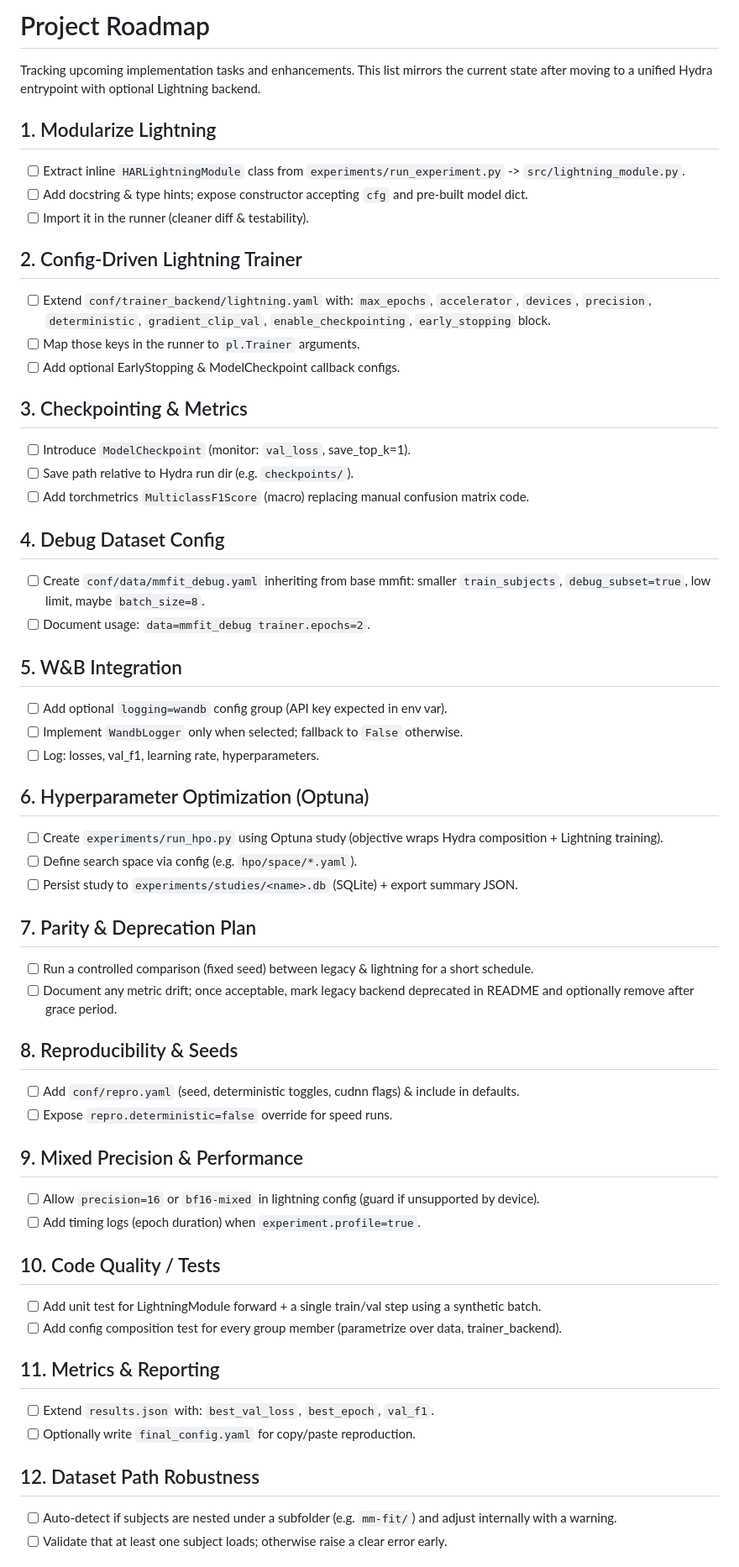
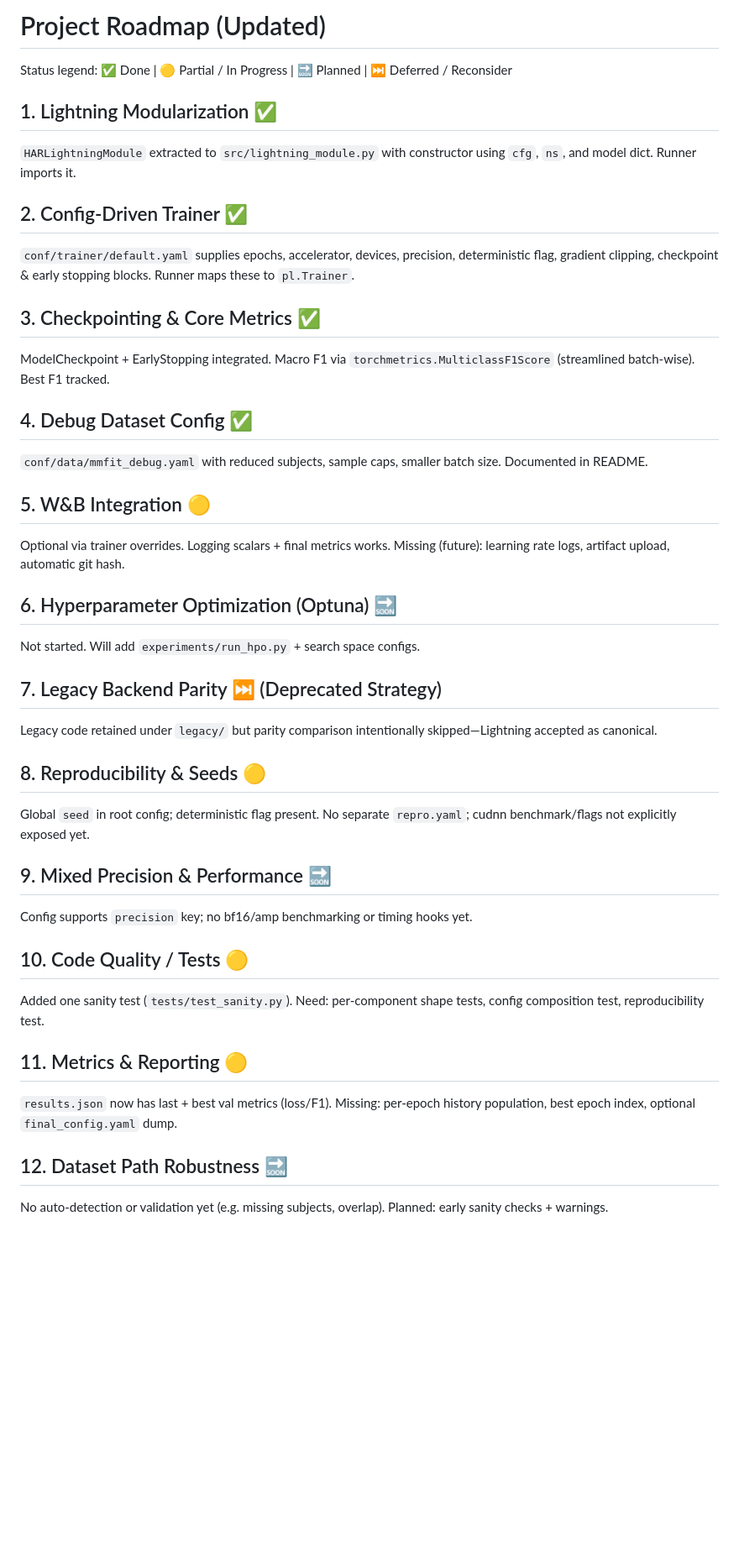
Before and after one commit to BlackPi3/har, a Markdown page: ROADMAP.md, the part around the change printed below. Shown: that part at 84% size. Rendered like a GitHub page; blank space fills up the shorter version.

Commit message:
update roadmap

```diff
--- a/ROADMAP.md
+++ b/ROADMAP.md
@@ -1,57 +1,40 @@
-# Project Roadmap
+# Project Roadmap (Updated)
 
-Tracking upcoming implementation tasks and enhancements. This list mirrors the current state after moving to a unified Hydra entrypoint with optional Lightning backend.
+Status legend: ✅ Done | 🟡 Partial / In Progress | 🔜 Planned | ⏭️ Deferred / Reconsider
 
-## 1. Modularize Lightning
-- [ ] Extract inline `HARLightningModule` class from `experiments/run_experiment.py` -> `src/lightning_module.py`.
-- [ ] Add docstring & type hints; expose constructor accepting `cfg` and pre-built model dict.
-- [ ] Import it in the runner (cleaner diff & testability).
+## 1. Lightning Modularization ✅
+`HARLightningModule` extracted to `src/lightning_module.py` with constructor using `cfg`, `ns`, and model dict. Runner imports it.
 
-## 2. Config-Driven Lightning Trainer
-- [ ] Extend `conf/trainer_backend/lightning.yaml` with: `max_epochs`, `accelerator`, `devices`, `precision`, `deterministic`, `gradient_clip_val`, `enable_checkpointing`, `early_stopping` block.
-- [ ] Map those keys in the runner to `pl.Trainer` arguments.
-- [ ] Add optional EarlyStopping & ModelCheckpoint callback configs.
+## 2. Config-Driven Trainer ✅
+`conf/trainer/default.yaml` supplies epochs, accelerator, devices, precision, deterministic flag, gradient clipping, checkpoint & early stopping blocks. Runner maps these to `pl.Trainer`.
 
-## 3. Checkpointing & Metrics
-- [ ] Introduce `ModelCheckpoint` (monitor: `val_loss`, save_top_k=1).
-- [ ] Save path relative to Hydra run dir (e.g. `checkpoints/`).
-- [ ] Add torchmetrics `MulticlassF1Score` (macro) replacing manual confusion matrix code.
+## 3. Checkpointing & Core Metrics ✅
+ModelCheckpoint + EarlyStopping integrated. Macro F1 via `torchmetrics.MulticlassF1Score` (streamlined batch-wise). Best F1 tracked.
 
-## 4. Debug Dataset Config
-- [ ] Create `conf/data/mmfit_debug.yaml` inheriting from base mmfit: smaller `train_subjects`, `debug_subset=true`, low limit, maybe `batch_size=8`.
-- [ ] Document usage: `data=mmfit_debug trainer.epochs=2`.
+## 4. Debug Dataset Config ✅
+`conf/data/mmfit_debug.yaml` with reduced subjects, sample caps, smaller batch size. Documented in README.
 
-## 5. W&B Integration
-- [ ] Add optional `logging=wandb` config group (API key expected in env var).
-- [ ] Implement `WandbLogger` only when selected; fallback to `False` otherwise.
-- [ ] Log: losses, val_f1, learning rate, hyperparameters.
+## 5. W&B Integration 🟡
+Optional via trainer overrides. Logging scalars + final metrics works. Missing (future): learning rate logs, artifact upload, automatic git hash.
 
-## 6. Hyperparameter Optimization (Optuna)
-- [ ] Create `experiments/run_hpo.py` using Optuna study (objective wraps Hydra composition + Lightning training).
-- [ ] Define search space via config (e.g. `hpo/space/*.yaml`).
-- [ ] Persist study to `experiments/studies/<name>.db` (SQLite) + export summary JSON.
+## 6. Hyperparameter Optimization (Optuna) 🔜
+Not started. Will add `experiments/run_hpo.py` + search space configs.
 
-## 7. Parity & Deprecation Plan
-- [ ] Run a controlled comparison (fixed seed) between legacy & lightning for a short schedule.
-- [ ] Document any metric drift; once acceptable, mark legacy backend deprecated in README and optionally remove after grace period.
+## 7. Legacy Backend Parity ⏭️ (Deprecated Strategy)
+Legacy code retained under `legacy/` but parity comparison intentionally skipped—Lightning accepted as canonical.
 
-## 8. Reproducibility & Seeds
-- [ ] Add `conf/repro.yaml` (seed, deterministic toggles, cudnn flags) & include in defaults.
-- [ ] Expose `repro.deterministic=false` override for speed runs.
+## 8. Reproducibility & Seeds 🟡
+Global `seed` in root config; deterministic flag present. No separate `repro.yaml`; cudnn benchmark/flags not explicitly exposed yet.
 
-## 9. Mixed Precision & Performance
-- [ ] Allow `precision=16` or `bf16-mixed` in lightning config (guard if unsupported by device).
-- [ ] Add timing logs (epoch duration) when `experiment.profile=true`.
+## 9. Mixed Precision & Performance 🔜
+Config supports `precision` key; no bf16/amp benchmarking or timing hooks yet.
 
-## 10. Code Quality / Tests
-- [ ] Add unit test for LightningModule forward + a single train/val step using a synthetic batch.
-- [ ] Add config composition test for every group member (parametrize over data, trainer_backend).
+## 10. Code Quality / Tests 🟡
+Added one sanity test (`tests/test_sanity.py`). Need: per-component shape tests, config composition test, reproducibility test.
 
-## 11. Metrics & Reporting
-- [ ] Extend `results.json` with: `best_val_loss`, `best_epoch`, `val_f1`.
-- [ ] Optionally write `final_config.yaml` for copy/paste reproduction.
+## 11. Metrics & Reporting 🟡
+`results.json` now has last + best val metrics (loss/F1). Missing: per-epoch history population, best epoch index, optional `final_config.yaml` dump.
 
-## 12. Dataset Path Robustness
-- [ ] Auto-detect if subjects are nested under a subfolder (e.g. `mm-fit/`) and adjust internally with a warning.
-- [ ] Validate that at least one subject loads; otherwise raise a clear error early.
+## 12. Dataset Path Robustness 🔜
+No auto-detection or validation yet (e.g. missing subjects, overlap). Planned: early sanity checks + warnings.
 
```
Also changed, not shown: other parts of ROADMAP.md (+28 -11 lines).
